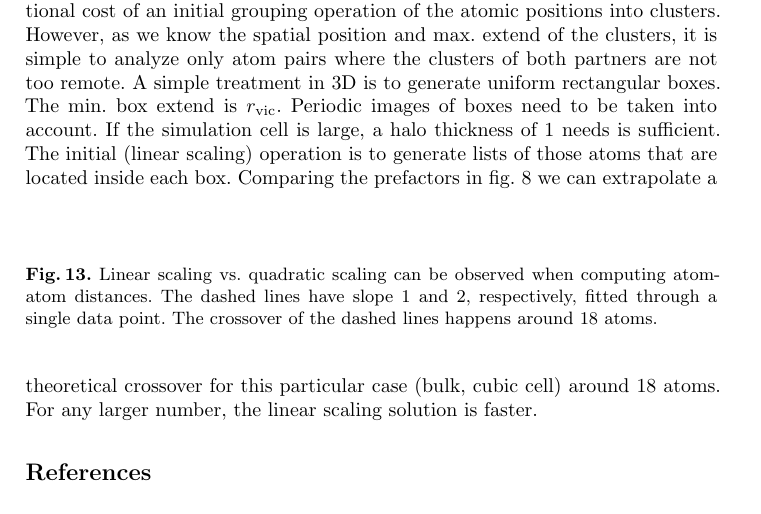
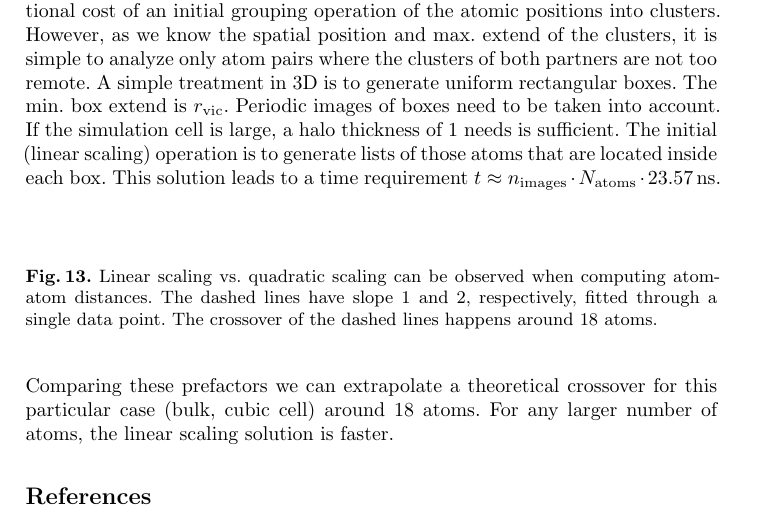
Before and after one commit to real-space/AngstromCube, a LaTeX thesis (doc/aa3theory.tex): part of page 11 of 11, cut so that both start at the same text. Compiled offline with LaTeX, dvips and Ghostscript; a missing bibliography style is replaced by a similar one.

```diff
--- a/doc/aa3theory.tex
+++ b/doc/aa3theory.tex
@@ -763,9 +763,10 @@
 \end{figure}
 %
 %
-Comparing the prefactors in fig.~\ref{fig:geometry-analysis-scaling}
+This solution leads to a time requirement $t \approx n\um{images} \cdot N\um{atoms} \cdot \unit[23.57]{ns}$.
+Comparing these prefactors
 we can extrapolate a theoretical crossover for this particular case (bulk, cubic cell) around $18$ atoms.
-For any larger number, the linear scaling solution is faster.
+For any larger number of atoms, the linear scaling solution is faster.
 
 
 % ==============================================================================
```
Also changed, not shown: 6 other files.
